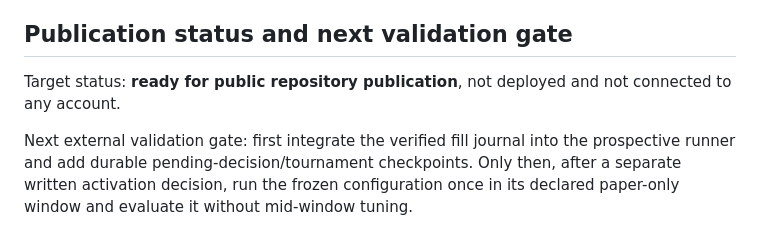
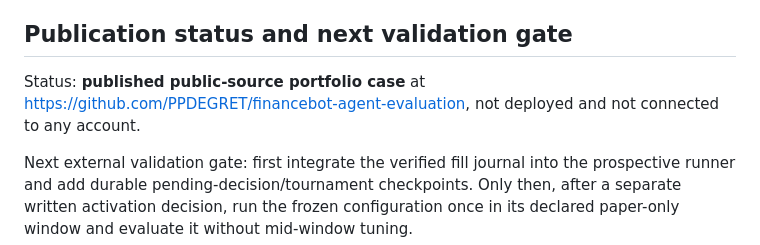
Before and after one commit to PPDEGRET/financebot-agent-evaluation, a Markdown page: SHOWCASE_PLAN.md, the part around the change. Rendered like a GitHub page.

```diff
--- a/SHOWCASE_PLAN.md
+++ b/SHOWCASE_PLAN.md
@@ -155,6 +155,6 @@ Authorized on 2026-07-14 as a focused credibility pass. This extension must rema
 
 ## Publication status and next validation gate
 
-Target status: **ready for public repository publication**, not deployed and not connected to any account.
+Status: **published public-source portfolio case** at <https://github.com/PPDEGRET/financebot-agent-evaluation>, not deployed and not connected to any account.
 
 Next external validation gate: first integrate the verified fill journal into the prospective runner and add durable pending-decision/tournament checkpoints. Only then, after a separate written activation decision, run the frozen configuration once in its declared paper-only window and evaluate it without mid-window tuning.
```
Also changed, not shown: PROVENANCE.md (+2 -2 lines), RELEASE_CHECKLIST.md (+10 -10 lines).
